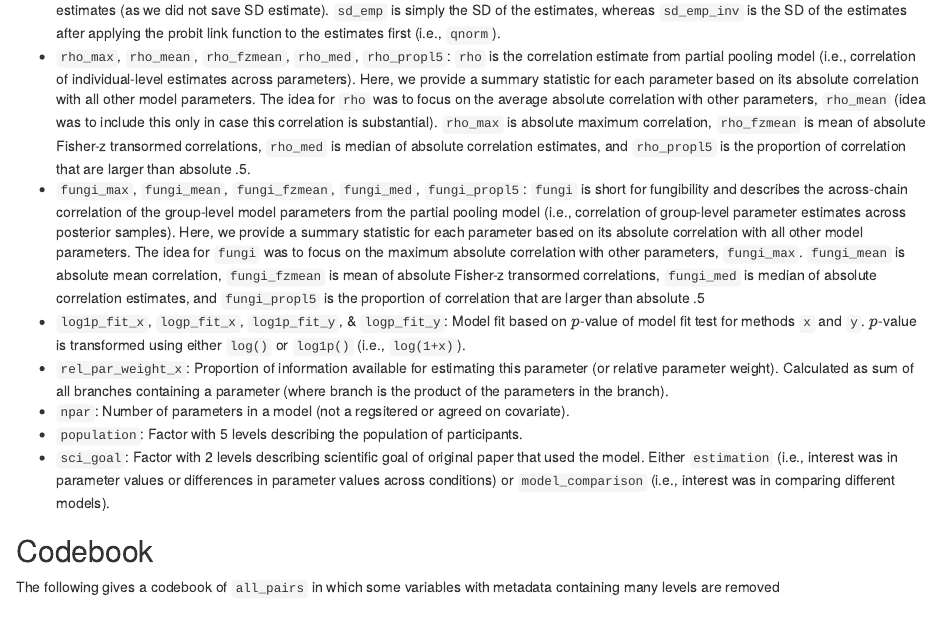
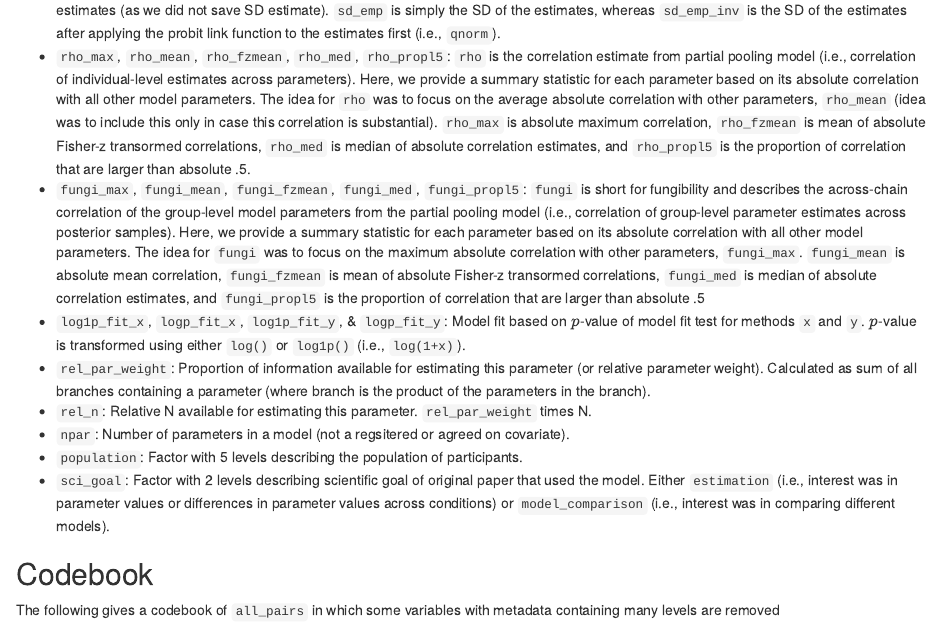
Before and after one commit to mpt-network/reanalysis, an R Markdown document (docs/prepared_pairs_data.Rmd): the page in a window 1100 px wide, from 1660 px down. Rendered offline with R 4.5, knitr and Pandoc, with nearby package versions; some code elsewhere in the file could not run offline.

Commit message:
updated prepared pairs data

```diff
--- a/docs/prepared_pairs_data.Rmd
+++ b/docs/prepared_pairs_data.Rmd
@@ -94,7 +94,8 @@ all_pairs %>%
 - `rho_max`, `rho_mean`, `rho_fzmean`, `rho_med`, `rho_propl5`: `rho` is the correlation estimate from partial pooling model (i.e., correlation of individual-level estimates across parameters). Here, we provide a summary statistic for each parameter based on its absolute correlation with all other model parameters. The idea for `rho` was to focus on the average absolute correlation with other parameters,  `rho_mean` (idea was to include this only in case this correlation is substantial). `rho_max` is absolute maximum correlation, `rho_fzmean` is mean of absolute Fisher-z transormed correlations, `rho_med` is median of absolute correlation estimates, and `rho_propl5` is the proportion of correlation that are larger than absolute .5.
 - `fungi_max`, `fungi_mean`, `fungi_fzmean`, `fungi_med`, `fungi_propl5`: `fungi` is short for fungibility and describes the across-chain correlation of the group-level model parameters from the partial pooling model (i.e., correlation of group-level parameter estimates across posterior samples). Here, we provide a summary statistic for each parameter based on its absolute correlation with all other model parameters. The idea for `fungi` was to focus on the maximum absolute correlation with other parameters,  `fungi_max`. `fungi_mean` is absolute mean correlation, `fungi_fzmean` is mean of absolute Fisher-z transormed correlations, `fungi_med` is median of absolute correlation estimates, and `fungi_propl5` is the proportion of correlation that are larger than absolute .5
 - `log1p_fit_x`, `logp_fit_x`, `log1p_fit_y`, & `logp_fit_y`: Model fit based on $p$-value of model fit test for methods `x` and `y`. $p$-value is transformed using either `log()` or `log1p()` (i.e.,  `log(1+x)`).
-- `rel_par_weight_x`: Proportion of information available for estimating this parameter (or relative parameter weight). Calculated as sum of all branches containing a parameter (where branch is the product of the parameters in the branch).
+- `rel_par_weight`: Proportion of information available for estimating this parameter (or relative parameter weight). Calculated as sum of all branches containing a parameter (where branch is the product of the parameters in the branch).
+- `rel_n`: Relative N available for estimating this parameter. `rel_par_weight` times N.
 - `npar`: Number of parameters in a model (not a regsitered or agreed on covariate).
 - `population`: Factor with 5 levels describing the population of participants.
 - `sci_goal`: Factor with 2 levels describing scientific goal of original paper that used the model. Either `estimation` (i.e., interest was in parameter values or differences in parameter values across conditions) or `model_comparison` (i.e., interest was in comparing different models).
```
